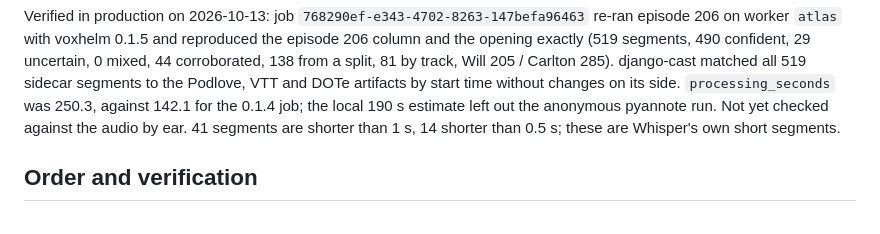
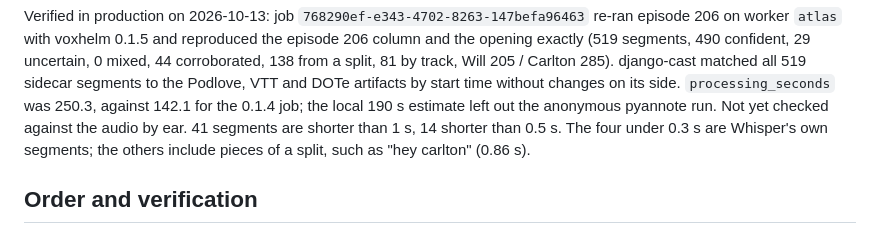
Before and after one commit to ephes/voxhelm, a Markdown page: specs/2026-10-12_mixed_speaker_segments.md, the part around the change. Rendered like a GitHub page.

Commit message:
Correct the note on short segments after the re-cut

```diff
--- a/specs/2026-10-12_mixed_speaker_segments.md
+++ b/specs/2026-10-12_mixed_speaker_segments.md
@@ -596,7 +596,8 @@ all 519 sidecar segments to the Podlove, VTT and DOTe artifacts by start time
 without changes on its side. `processing_seconds` was 250.3, against 142.1
 for the 0.1.4 job; the local 190 s estimate left out the anonymous pyannote
 run. Not yet checked against the audio by ear. 41 segments are shorter than
-1 s, 14 shorter than 0.5 s; these are Whisper's own short segments.
+1 s, 14 shorter than 0.5 s. The four under 0.3 s are Whisper's own segments;
+the others include pieces of a split, such as "hey carlton" (0.86 s).
 
 ## Order and verification
 
```
